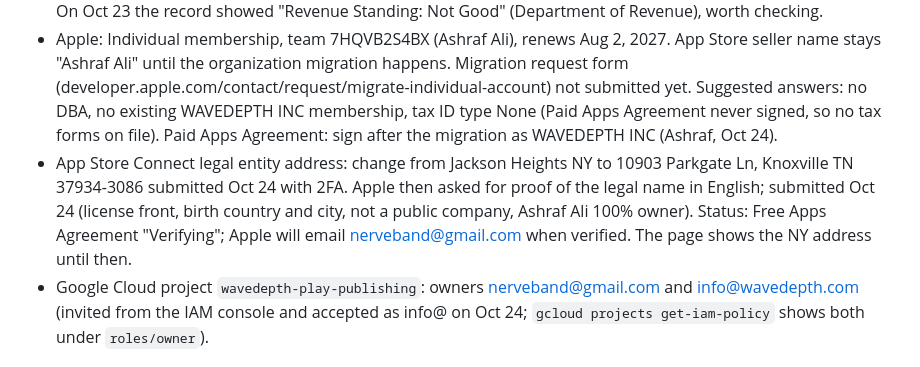
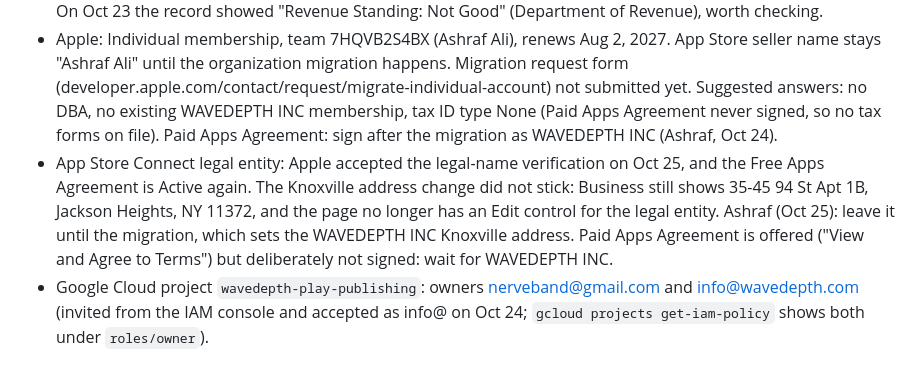
Before and after one commit to nerveband/squadpad, a Markdown page: docs/release-2026-10.md, the part around the change. GitHub-like rendering.

Commit message:
docs: Apple address and Paid Apps decisions

```diff
--- a/docs/release-2026-10.md
+++ b/docs/release-2026-10.md
@@ -22,7 +22,7 @@ Working notes for the first App Store and Google Play release of the native app
 - D-U-N-S 101895565. D&B record as returned by Google: WAVEDEPTH INC, 10903 Parkgate Ln, Knoxville, TN 37934-3086.
 - Tennessee SOS: WAVEDEPTH INC, control number 001075356, for-profit corporation, Active, formed 1/24/2020. On Oct 23 the record showed "Revenue Standing: Not Good" (Department of Revenue), worth checking.
 - Apple: Individual membership, team 7HQVB2S4BX (Ashraf Ali), renews Aug 2, 2027. App Store seller name stays "Ashraf Ali" until the organization migration happens. Migration request form (developer.apple.com/contact/request/migrate-individual-account) not submitted yet. Suggested answers: no DBA, no existing WAVEDEPTH INC membership, tax ID type None (Paid Apps Agreement never signed, so no tax forms on file). Paid Apps Agreement: sign after the migration as WAVEDEPTH INC (Ashraf, Oct 24).
-- App Store Connect legal entity address: change from Jackson Heights NY to 10903 Parkgate Ln, Knoxville TN 37934-3086 submitted Oct 24 with 2FA. Apple then asked for proof of the legal name in English; submitted Oct 24 (license front, birth country and city, not a public company, Ashraf Ali 100% owner). Status: Free Apps Agreement "Verifying"; Apple will email nerveband@gmail.com when verified. The page shows the NY address until then.
+- App Store Connect legal entity: Apple accepted the legal-name verification on Oct 25, and the Free Apps Agreement is Active again. The Knoxville address change did not stick: Business still shows 35-45 94 St Apt 1B, Jackson Heights, NY 11372, and the page no longer has an Edit control for the legal entity. Ashraf (Oct 25): leave it until the migration, which sets the WAVEDEPTH INC Knoxville address. Paid Apps Agreement is offered ("View and Agree to Terms") but deliberately not signed: wait for WAVEDEPTH INC.
 - Google Cloud project `wavedepth-play-publishing`: owners nerveband@gmail.com and info@wavedepth.com (invited from the IAM console and accepted as info@ on Oct 24; `gcloud projects get-iam-policy` shows both under `roles/owner`).
 
 ## iOS
```
